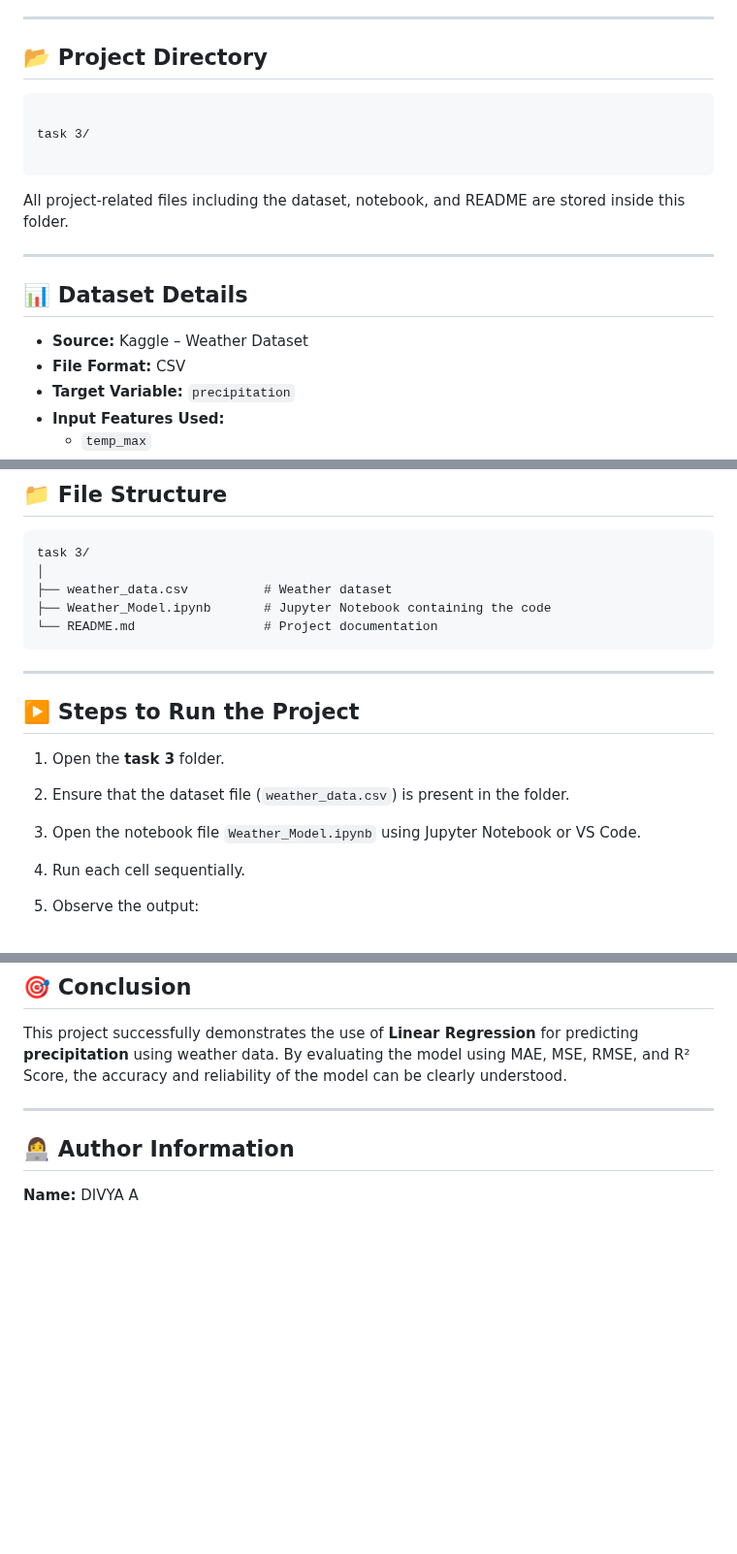
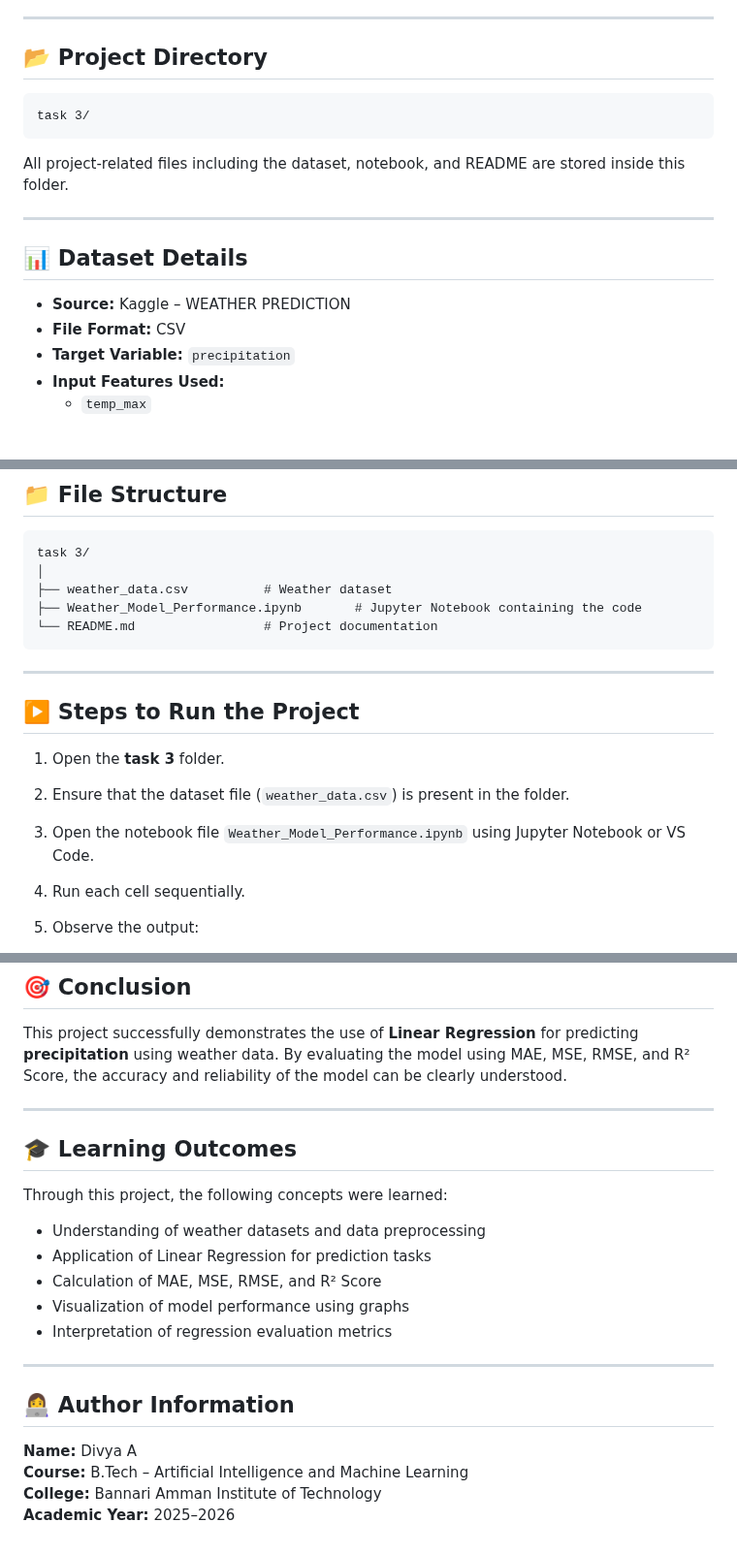
Before and after one commit to Divyaa2601/AI, a Markdown page: TASK-3/README.md, 3 parts joined by grey strips. Shown at 97% size. GitHub-like rendering; blank space fills up the shorter version.

`````diff
--- a/TASK-3/README.md
+++ b/TASK-3/README.md
@@ -14,9 +14,7 @@ To develop a machine learning model that predicts **precipitation** based on wea
 ## 📂 Project Directory
 
 ```
-
 task 3/
-
 ````
 
 All project-related files including the dataset, notebook, and README are stored inside this folder.
@@ -25,7 +23,7 @@ All project-related files including the dataset, notebook, and README are stored
 
 ## 📊 Dataset Details
 
-- **Source:** Kaggle – Weather Dataset
+- **Source:** Kaggle – WEATHER PREDICTION
 - **File Format:** CSV
 - **Target Variable:** `precipitation`
 - **Input Features Used:**
@@ -85,7 +83,7 @@ The model performance is evaluated using the following regression metrics:
 task 3/
 │
 ├── weather_data.csv          # Weather dataset
-├── Weather_Model.ipynb       # Jupyter Notebook containing the code
+├── Weather_Model_Performance.ipynb       # Jupyter Notebook containing the code
 └── README.md                 # Project documentation
 ```
 
@@ -95,7 +93,7 @@ task 3/
 
 1. Open the **task 3** folder.
 2. Ensure that the dataset file (`weather_data.csv`) is present in the folder.
-3. Open the notebook file `Weather_Model.ipynb` using Jupyter Notebook or VS Code.
+3. Open the notebook file `Weather_Model_Performance.ipynb` using Jupyter Notebook or VS Code.
 4. Run each cell sequentially.
 5. Observe the output:
 
@@ -128,6 +126,21 @@ This project successfully demonstrates the use of **Linear Regression** for pred
 
 ---
 
+## 🎓 Learning Outcomes
+
+Through this project, the following concepts were learned:
+
+- Understanding of weather datasets and data preprocessing
+- Application of Linear Regression for prediction tasks
+- Calculation of MAE, MSE, RMSE, and R² Score
+- Visualization of model performance using graphs
+- Interpretation of regression evaluation metrics
+
+---
+
 ## 👩‍💻 Author Information
 
-**Name:** DIVYA  A
+**Name:** Divya A
+**Course:** B.Tech – Artificial Intelligence and Machine Learning
+**College:** Bannari Amman Institute of Technology
+**Academic Year:** 2025–2026
`````
